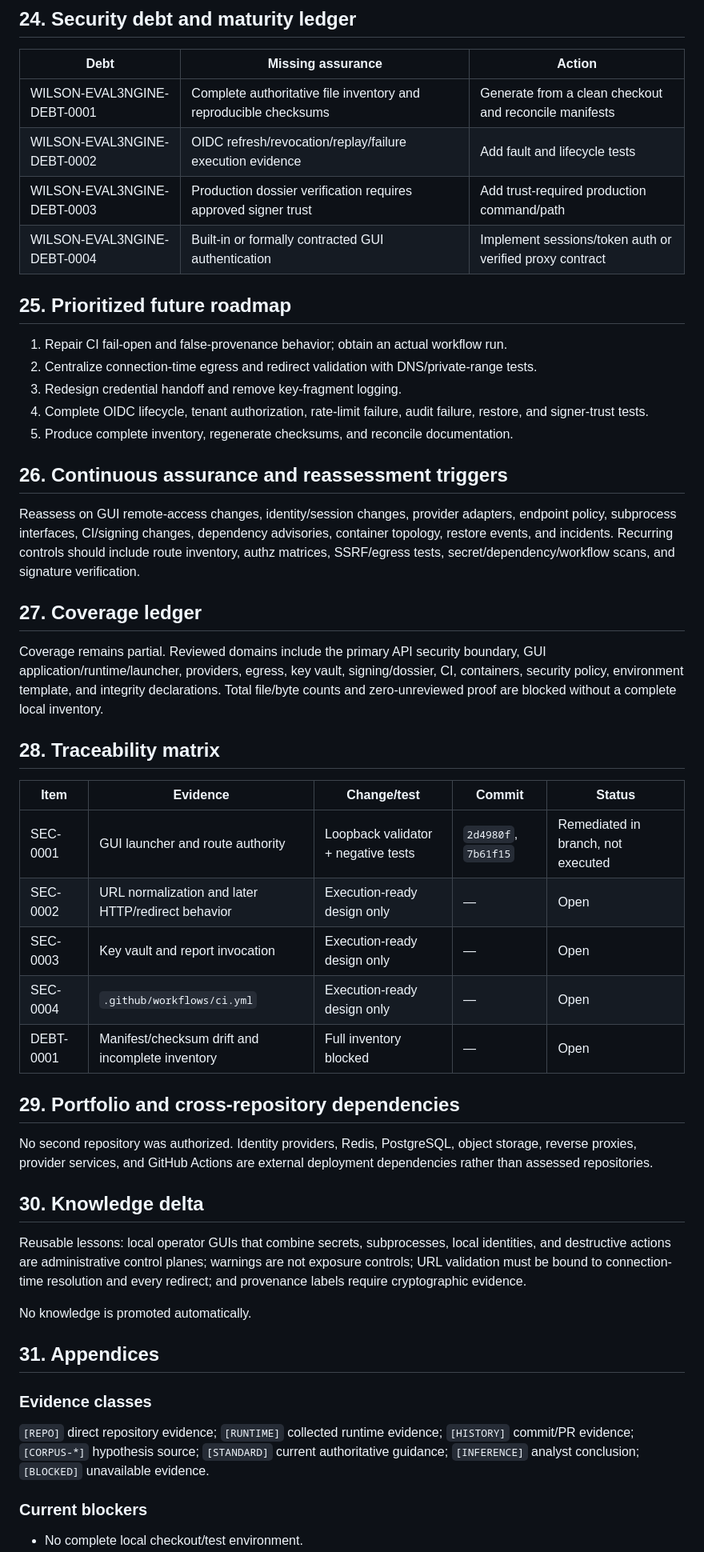
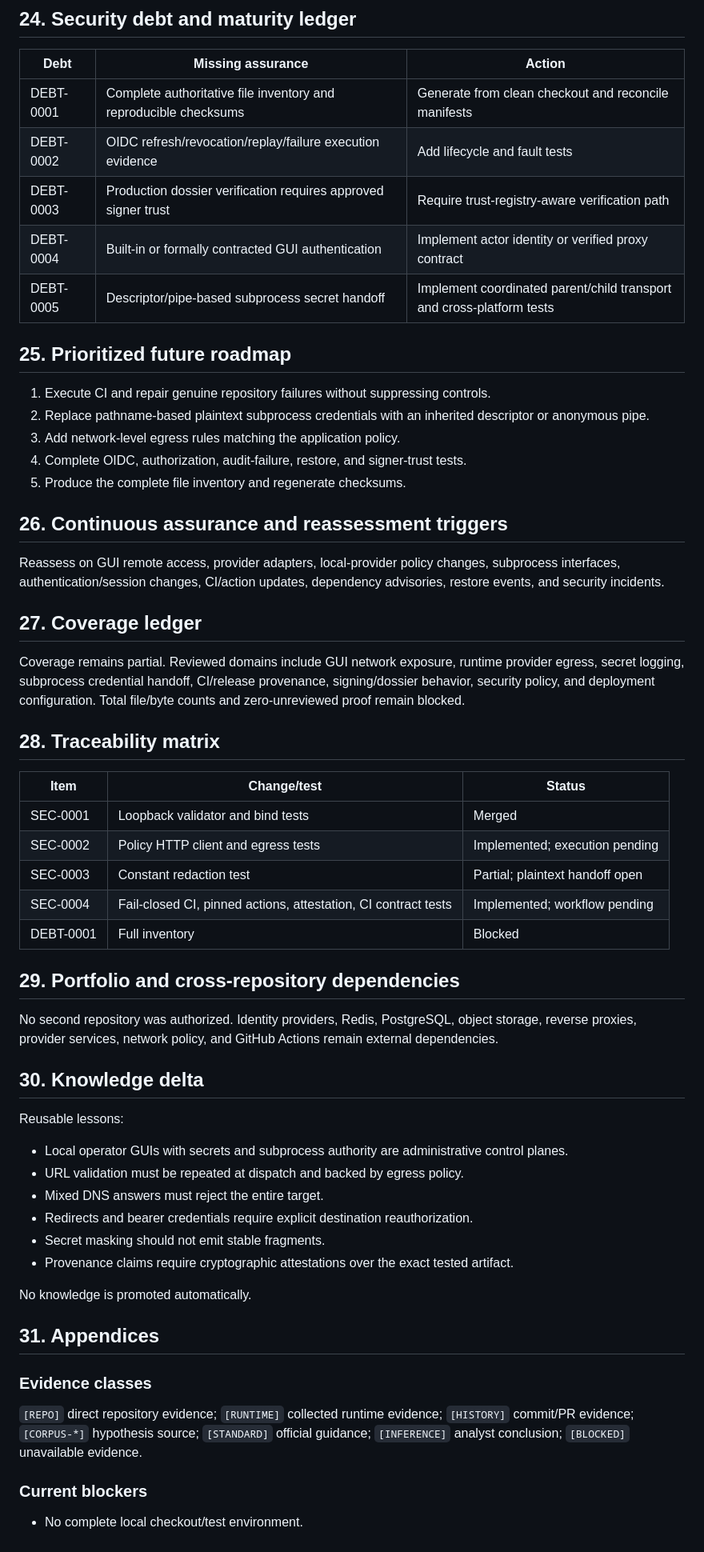
Before and after one commit to Runndownn/Wilson-Eval3ngine-, a Markdown page: docs/security/MASTER_SECURITY_ASSESSMENT.md, the part around one of its changes. Shown at 80% size. Rendered like a GitHub page.

```diff
--- a/docs/security/MASTER_SECURITY_ASSESSMENT.md
+++ b/docs/security/MASTER_SECURITY_ASSESSMENT.md
@@ -238,44 +246,52 @@ No risk is accepted for maintainers. Runtime proxy configuration, firewall and e
 
 | Debt | Missing assurance | Action |
 |---|---|---|
-| WILSON-EVAL3NGINE-DEBT-0001 | Complete authoritative file inventory and reproducible checksums | Generate from a clean checkout and reconcile manifests |
-| WILSON-EVAL3NGINE-DEBT-0002 | OIDC refresh/revocation/replay/failure execution evidence | Add fault and lifecycle tests |
-| WILSON-EVAL3NGINE-DEBT-0003 | Production dossier verification requires approved signer trust | Add trust-required production command/path |
-| WILSON-EVAL3NGINE-DEBT-0004 | Built-in or formally contracted GUI authentication | Implement sessions/token auth or verified proxy contract |
+| DEBT-0001 | Complete authoritative file inventory and reproducible checksums | Generate from clean checkout and reconcile manifests |
+| DEBT-0002 | OIDC refresh/revocation/replay/failure execution evidence | Add lifecycle and fault tests |
+| DEBT-0003 | Production dossier verification requires approved signer trust | Require trust-registry-aware verification path |
+| DEBT-0004 | Built-in or formally contracted GUI authentication | Implement actor identity or verified proxy contract |
+| DEBT-0005 | Descriptor/pipe-based subprocess secret handoff | Implement coordinated parent/child transport and cross-platform tests |
 
 ## 25. Prioritized future roadmap
 
-1. Repair CI fail-open and false-provenance behavior; obtain an actual workflow run.
-2. Centralize connection-time egress and redirect validation with DNS/private-range tests.
-3. Redesign credential handoff and remove key-fragment logging.
-4. Complete OIDC lifecycle, tenant authorization, rate-limit failure, audit failure, restore, and signer-trust tests.
-5. Produce complete inventory, regenerate checksums, and reconcile documentation.
+1. Execute CI and repair genuine repository failures without suppressing controls.
+2. Replace pathname-based plaintext subprocess credentials with an inherited descriptor or anonymous pipe.
+3. Add network-level egress rules matching the application policy.
+4. Complete OIDC, authorization, audit-failure, restore, and signer-trust tests.
+5. Produce the complete file inventory and regenerate checksums.
 
 ## 26. Continuous assurance and reassessment triggers
 
-Reassess on GUI remote-access changes, identity/session changes, provider adapters, endpoint policy, subprocess interfaces, CI/signing changes, dependency advisories, container topology, restore events, and incidents. Recurring controls should include route inventory, authz matrices, SSRF/egress tests, secret/dependency/workflow scans, and signature verification.
+Reassess on GUI remote access, provider adapters, local-provider policy changes, subprocess interfaces, authentication/session changes, CI/action updates, dependency advisories, restore events, and security incidents.
 
 ## 27. Coverage ledger
 
-Coverage remains partial. Reviewed domains include the primary API security boundary, GUI application/runtime/launcher, providers, egress, key vault, signing/dossier, CI, containers, security policy, environment template, and integrity declarations. Total file/byte counts and zero-unreviewed proof are blocked without a complete local inventory.
+Coverage remains partial. Reviewed domains include GUI network exposure, runtime provider egress, secret logging, subprocess credential handoff, CI/release provenance, signing/dossier behavior, security policy, and deployment configuration. Total file/byte counts and zero-unreviewed proof remain blocked.
 
 ## 28. Traceability matrix
 
-| Item | Evidence | Change/test | Commit | Status |
-|---|---|---|---|---|
-| SEC-0001 | GUI launcher and route authority | Loopback validator + negative tests | `2d4980f`, `7b61f15` | Remediated in branch, not executed |
-| SEC-0002 | URL normalization and later HTTP/redirect behavior | Execution-ready design only | — | Open |
-| SEC-0003 | Key vault and report invocation | Execution-ready design only | — | Open |
-| SEC-0004 | `.github/workflows/ci.yml` | Execution-ready design only | — | Open |
-| DEBT-0001 | Manifest/checksum drift and incomplete inventory | Full inventory blocked | — | Open |
+| Item | Change/test | Status |
+|---|---|---|
+| SEC-0001 | Loopback validator and bind tests | Merged |
+| SEC-0002 | Policy HTTP client and egress tests | Implemented; execution pending |
+| SEC-0003 | Constant redaction test | Partial; plaintext handoff open |
+| SEC-0004 | Fail-closed CI, pinned actions, attestation, CI contract tests | Implemented; workflow pending |
+| DEBT-0001 | Full inventory | Blocked |
 
 ## 29. Portfolio and cross-repository dependencies
 
-No second repository was authorized. Identity providers, Redis, PostgreSQL, object storage, reverse proxies, provider services, and GitHub Actions are external deployment dependencies rather than assessed repositories.
+No second repository was authorized. Identity providers, Redis, PostgreSQL, object storage, reverse proxies, provider services, network policy, and GitHub Actions remain external dependencies.
 
 ## 30. Knowledge delta
 
-Reusable lessons: local operator GUIs that combine secrets, subprocesses, local identities, and destructive actions are administrative control planes; warnings are not exposure controls; URL validation must be bound to connection-time resolution and every redirect; and provenance labels require cryptographic evidence.
+Reusable lessons:
+
+- Local operator GUIs with secrets and subprocess authority are administrative control planes.
+- URL validation must be repeated at dispatch and backed by egress policy.
+- Mixed DNS answers must reject the entire target.
+- Redirects and bearer credentials require explicit destination reauthorization.
+- Secret masking should not emit stable fragments.
+- Provenance claims require cryptographic attestations over the exact tested artifact.
 
 No knowledge is promoted automatically.
 
@@ -283,7 +299,7 @@ No knowledge is promoted automatically.
 
 ### Evidence classes
 
-`[REPO]` direct repository evidence; `[RUNTIME]` collected runtime evidence; `[HISTORY]` commit/PR evidence; `[CORPUS-*]` hypothesis source; `[STANDARD]` current authoritative guidance; `[INFERENCE]` analyst conclusion; `[BLOCKED]` unavailable evidence.
+`[REPO]` direct repository evidence; `[RUNTIME]` collected runtime evidence; `[HISTORY]` commit/PR evidence; `[CORPUS-*]` hypothesis source; `[STANDARD]` official guidance; `[INFERENCE]` analyst conclusion; `[BLOCKED]` unavailable evidence.
 
 ### Current blockers
 
```
Also changed, not shown: other parts of docs/security/MASTER_SECURITY_ASSESSMENT.md (+117 -109 lines).
